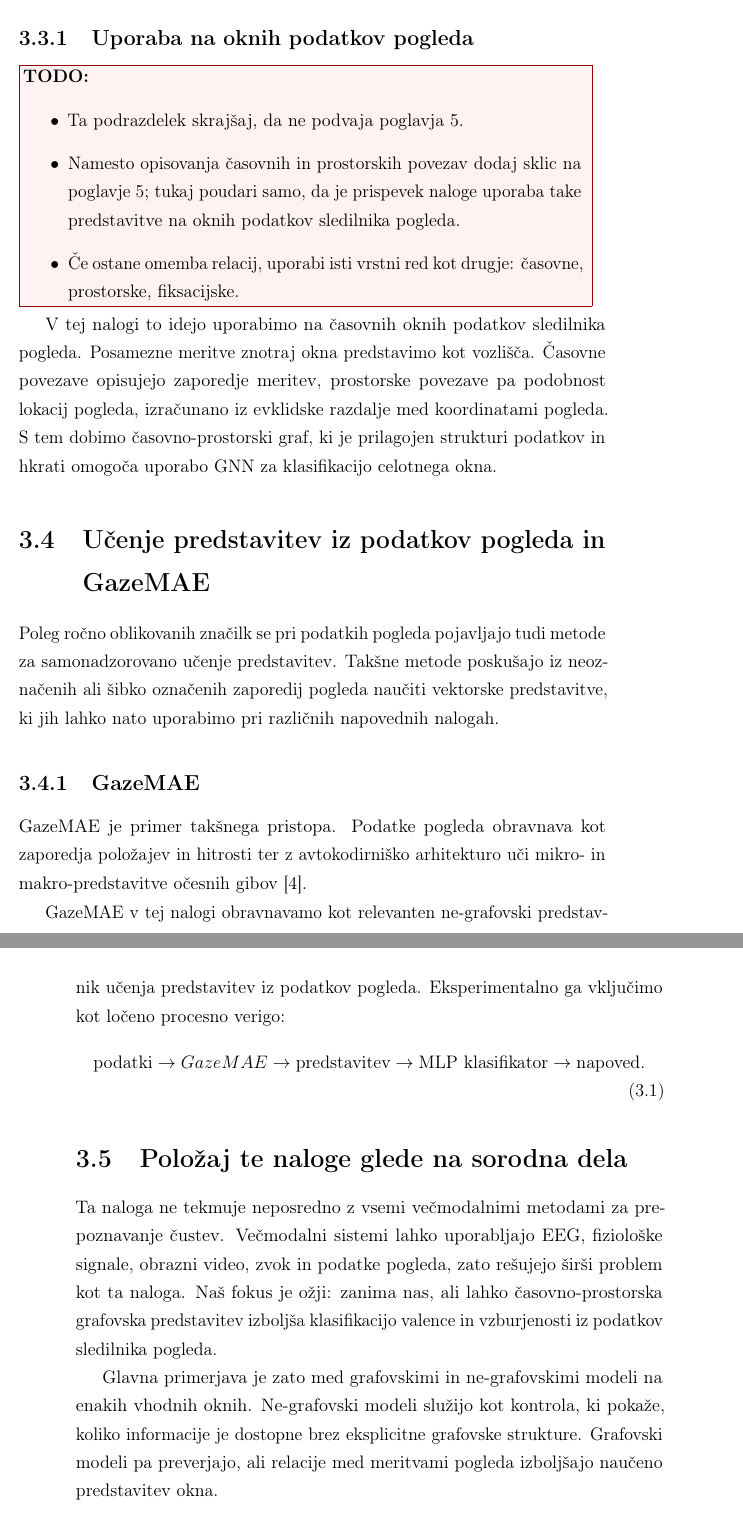
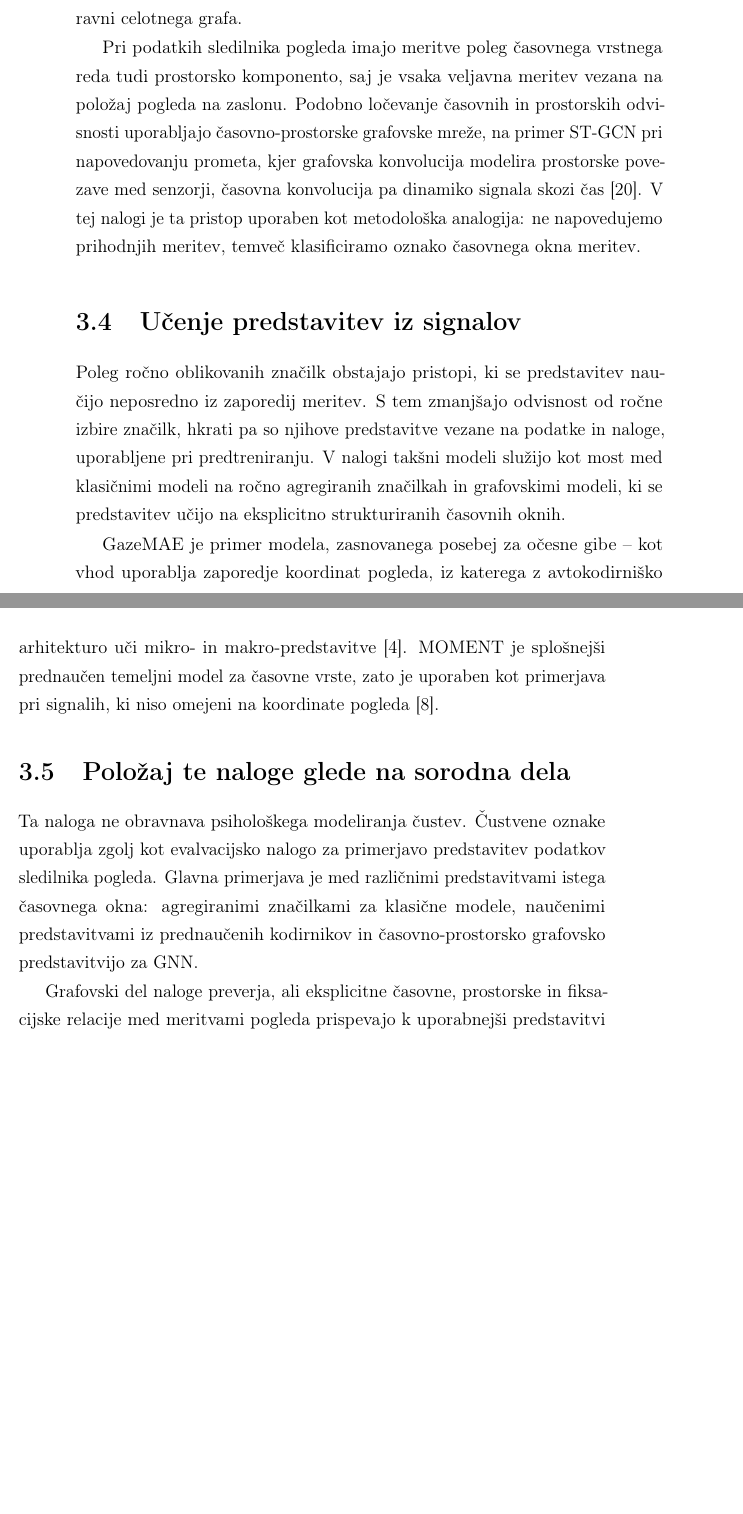
Before and after one commit to Space0code/diploma-latex, a LaTeX thesis (diploma.tex, which reads poglavja/03_sorodna_dela.tex): two parts of pages 38 and 39 of 139 before the commit and two parts of pages 37 and 38 of 137 after it, joined at a grey line, cut at the place of the change, the shorter picture padded with empty space. Compiled offline with pdfLaTeX.

Commit message:
poglavje 3 rewritten

```diff
--- a/poglavja/03_sorodna_dela.tex
+++ b/poglavja/03_sorodna_dela.tex
@@ -52 +38,5 @@ Zato je primerjava smiselna kot referenčni okvir za podatkovno zbirko in ciljno
+Za to nalogo je pomembna predvsem formulacija, pri kateri posamezno časovno okno pretvorimo v grafovsko predstavitev in oznako napovemo na ravni celotnega grafa.
 
+Pri podatkih sledilnika pogleda imajo meritve poleg časovnega vrstnega reda tudi prostorsko komponento, saj je vsaka veljavna meritev vezana na položaj pogleda na zaslonu.
+Podobno ločevanje časovnih in prostorskih odvisnosti uporabljajo časovno-prostorske grafovske mreže, na primer ST-GCN pri napovedovanju prometa, kjer grafovska konvolucija modelira prostorske povezave med senzorji, časovna konvolucija pa dinamiko signala skozi čas~\cite{yu2018stgcn}.
+V tej nalogi je ta pristop uporaben kot metodološka analogija: ne napovedujemo prihodnjih meritev, temveč klasificiramo oznako časovnega okna meritev.
@@ -57,51 +43,18 @@ Ta primer je za to nalogo predvsem analogija za podatkovno strukturo: zaporedne
 
-\subsection{Uporaba na oknih podatkov pogleda}
+\section{Učenje predstavitev iz signalov}
+\label{subsec:sorodna-predstavitve}
 
-\TODO{
-\begin{itemize}
-    \item Ta podrazdelek skrajšaj, da ne podvaja poglavja~\ref{sec:grafovska-predstavitev}.
-    \item Namesto opisovanja časovnih in prostorskih povezav dodaj sklic na poglavje~\ref{sec:grafovska-predstavitev}; tukaj poudari samo, da je prispevek naloge uporaba take predstavitve na oknih podatkov sledilnika pogleda.
-    \item Če ostane omemba relacij, uporabi isti vrstni red kot drugje: časovne, prostorske, fiksacijske.
-\end{itemize}
-}
+Poleg ročno oblikovanih značilk obstajajo pristopi, ki se predstavitev naučijo neposredno iz zaporedij meritev.
+S tem zmanjšajo odvisnost od ročne izbire značilk, hkrati pa so njihove predstavitve vezane na podatke in naloge, uporabljene pri predtreniranju.
+V nalogi takšni modeli služijo kot most med klasičnimi modeli na ročno agregiranih značilkah in grafovskimi modeli, ki se predstavitev učijo na eksplicitno strukturiranih časovnih oknih.
 
-V tej nalogi to idejo uporabimo na časovnih oknih podatkov sledilnika pogleda.
-Posamezne meritve znotraj okna predstavimo kot vozlišča.
-Časovne povezave opisujejo zaporedje meritev, prostorske povezave pa podobnost lokacij pogleda, izračunano iz evklidske razdalje med koordinatami pogleda.
-S tem dobimo časovno-prostorski graf, ki je prilagojen strukturi podatkov in hkrati omogoča uporabo GNN za klasifikacijo celotnega okna.
-
-\section{Učenje predstavitev iz podatkov pogleda in \GazeMAE{}}
-\label{subsec:sorodna-gazemae}
-
-Poleg ročno oblikovanih značilk se pri podatkih pogleda pojavljajo tudi metode za samonadzorovano učenje predstavitev.
-Takšne metode poskušajo iz neoznačenih ali šibko označenih zaporedij pogleda naučiti vektorske predstavitve, ki jih lahko nato uporabimo pri različnih napovednih nalogah.
-
-\subsection{\GazeMAE{}}
-
-\GazeMAE{} je primer takšnega pristopa.
-Podatke pogleda obravnava kot zaporedja položajev in hitrosti ter z avtokodirniško arhitekturo uči mikro- in makro-predstavitve očesnih gibov~\cite{bautista2021gazemae}.
-
-\GazeMAE{} v tej nalogi obravnavamo kot relevanten ne-grafovski predstavnik učenja predstavitev iz podatkov pogleda.
-Eksperimentalno ga vključimo kot ločeno procesno verigo:
-\begin{equation}
-    \text{podatki}
-    \rightarrow
-    \GazeMAE{}
-    \rightarrow
-    \text{predstavitev}
-    \rightarrow
-    \text{MLP klasifikator}
-    \rightarrow
-    \text{napoved}.
-\end{equation}
+\GazeMAE{} je primer modela, zasnovanega posebej za očesne gibe -- kot vhod uporablja zaporedje koordinat pogleda, iz katerega z avtokodirniško arhitekturo uči mikro- in makro-predstavitve~\cite{bautista2021gazemae}.
+MOMENT je splošnejši prednaučen temeljni model za časovne vrste, zato je uporaben kot primerjava pri signalih, ki niso omejeni na koordinate pogleda~\cite{goswami2024moment}.
 
 \section{Položaj te naloge glede na sorodna dela}
-\label{subsec:polozaj-naloge}
 
-Ta naloga ne tekmuje neposredno z vsemi večmodalnimi metodami za prepoznavanje čustev.
-Večmodalni sistemi lahko uporabljajo EEG, fiziološke signale, obrazni video, zvok in podatke pogleda, zato rešujejo širši problem kot ta naloga.
-Naš fokus je ožji: zanima nas, ali lahko časovno-prostorska grafovska predstavitev izboljša klasifikacijo valence in vzburjenosti iz podatkov sledilnika pogleda.
+Ta naloga ne obravnava psihološkega modeliranja čustev. Čustvene oznake uporablja zgolj kot evalvacijsko nalogo za primerjavo predstavitev podatkov sledilnika pogleda.
+Glavna primerjava je med različnimi predstavitvami istega časovnega okna: agregiranimi značilkami za klasične modele, naučenimi predstavitvami iz prednaučenih kodirnikov in časovno-prostorsko grafovsko predstavitvijo za GNN.
 
-Glavna primerjava je zato med grafovskimi in ne-grafovskimi modeli na enakih vhodnih oknih.
-Ne-grafovski modeli služijo kot kontrola, ki pokaže, koliko informacije je dostopne brez eksplicitne grafovske strukture.
-Grafovski modeli pa preverjajo, ali relacije med meritvami pogleda izboljšajo naučeno predstavitev okna.
+Grafovski del naloge preverja, ali eksplicitne časovne, prostorske in fiksacijske relacije med meritvami pogleda prispevajo k uporabnejši predstavitvi okna.
+Naloga zato povezuje (1) klasifikacijo čustvenih oznak iz podatkov sledilnika pogleda, (2) GNN za časovno-prostorske podatke ter (3) primerjavo ročno oblikovanih, naučenih in grafovskih predstavitev časovnih oken.
```
Also changed, not shown: literatura.bib (+12 -0 lines), poglavja/03_sorodna_dela.tex (60 more changed lines), 1 other file.
